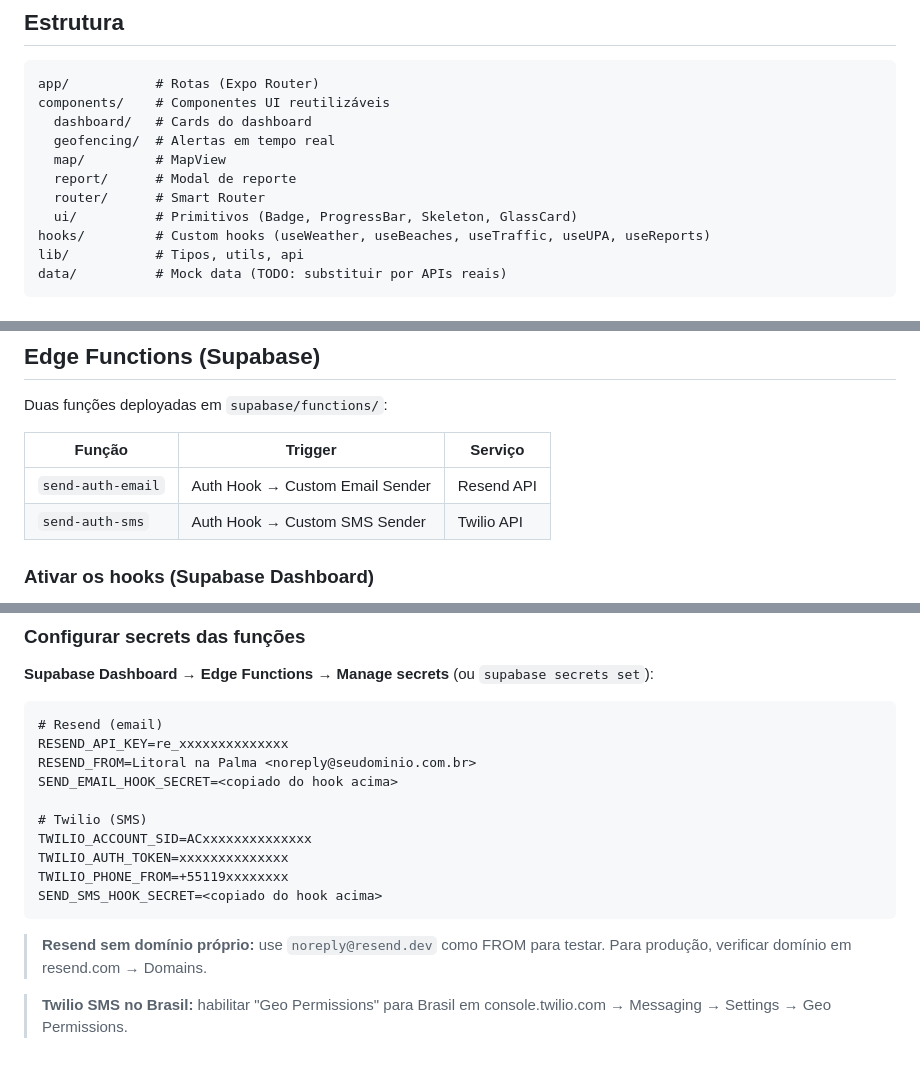
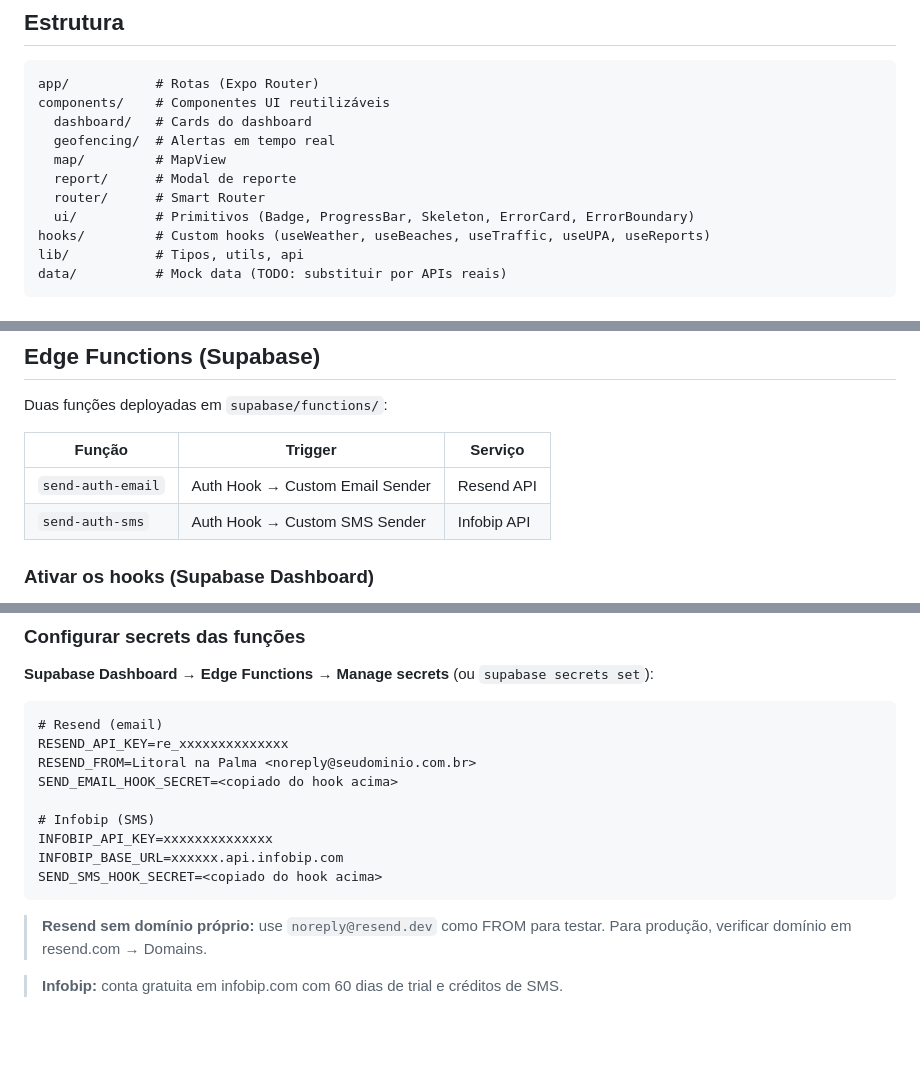
Before and after one commit to Lzdevmendes/litoralnapalma, a Markdown page: AGENTS.md, 3 parts joined by grey strips. Rendered like a GitHub page; blank space fills up the shorter version.

Commit message:
docs: update AGENTS.md — Infobip secrets, remove Twilio, fix ui list

````diff
--- a/AGENTS.md
+++ b/AGENTS.md
@@ -22,7 +22,7 @@ components/    # Componentes UI reutilizáveis
   map/         # MapView
   report/      # Modal de reporte
   router/      # Smart Router
-  ui/          # Primitivos (Badge, ProgressBar, Skeleton, GlassCard)
+  ui/          # Primitivos (Badge, ProgressBar, Skeleton, ErrorCard, ErrorBoundary)
 hooks/         # Custom hooks (useWeather, useBeaches, useTraffic, useUPA, useReports)
 lib/           # Tipos, utils, api
 data/          # Mock data (TODO: substituir por APIs reais)
@@ -53,7 +53,7 @@ Duas funções deployadas em `supabase/functions/`:
 | Função | Trigger | Serviço |
 |---|---|---|
 | `send-auth-email` | Auth Hook → Custom Email Sender | Resend API |
-| `send-auth-sms` | Auth Hook → Custom SMS Sender | Twilio API |
+| `send-auth-sms` | Auth Hook → Custom SMS Sender | Infobip API |
 
 ### Ativar os hooks (Supabase Dashboard)
 
@@ -75,15 +75,13 @@ RESEND_API_KEY=re_xxxxxxxxxxxxxx
 RESEND_FROM=Litoral na Palma <noreply@seudominio.com.br>
 SEND_EMAIL_HOOK_SECRET=<copiado do hook acima>
 
-# Twilio (SMS)
-TWILIO_ACCOUNT_SID=ACxxxxxxxxxxxxxx
-TWILIO_AUTH_TOKEN=xxxxxxxxxxxxxx
-TWILIO_PHONE_FROM=+55119xxxxxxxx
+# Infobip (SMS)
+INFOBIP_API_KEY=xxxxxxxxxxxxxx
+INFOBIP_BASE_URL=xxxxxx.api.infobip.com
 SEND_SMS_HOOK_SECRET=<copiado do hook acima>
 ```
 
 > **Resend sem domínio próprio:** use `noreply@resend.dev` como FROM para testar.
 > Para produção, verificar domínio em resend.com → Domains.
 
-> **Twilio SMS no Brasil:** habilitar "Geo Permissions" para Brasil em
-> console.twilio.com → Messaging → Settings → Geo Permissions.
+> **Infobip:** conta gratuita em infobip.com com 60 dias de trial e créditos de SMS.
````
